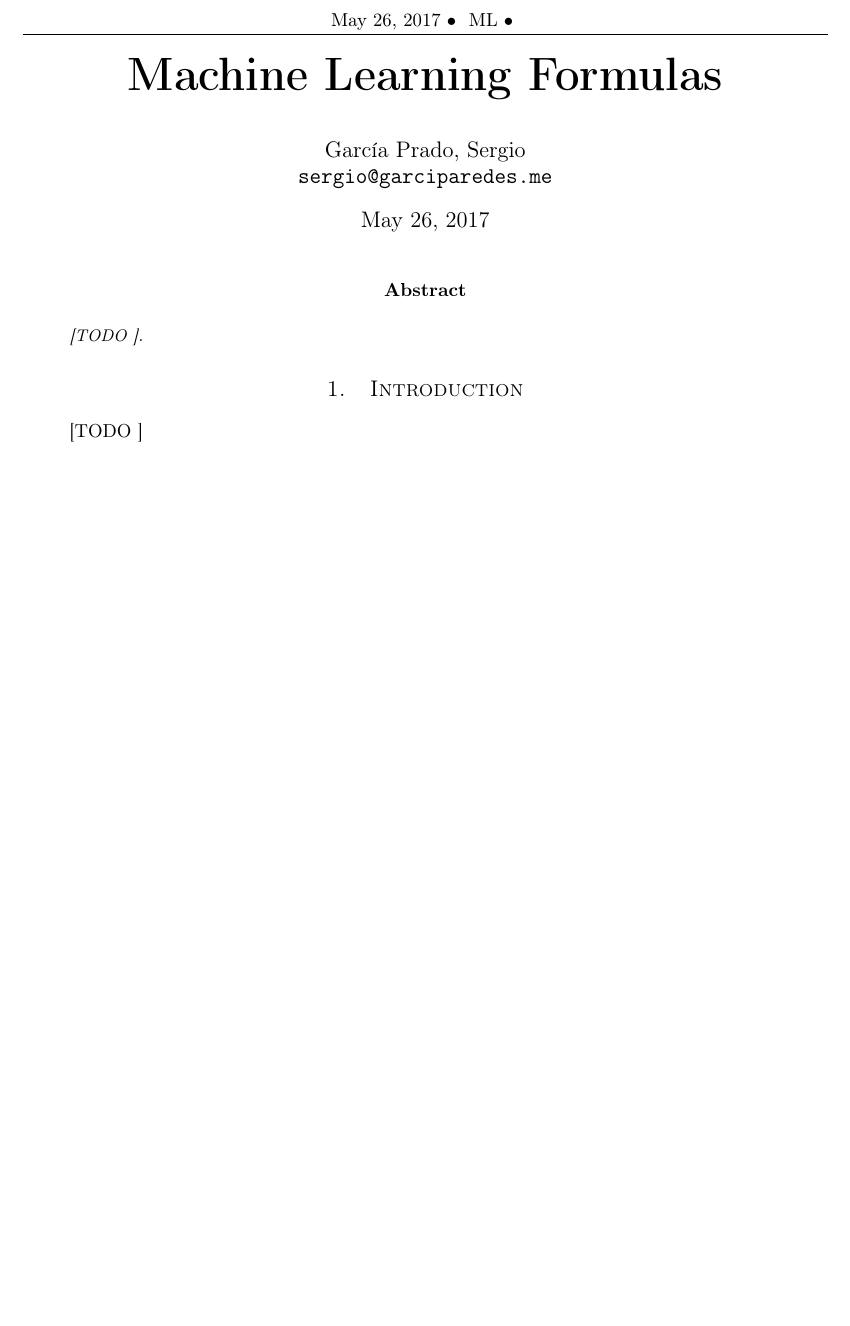
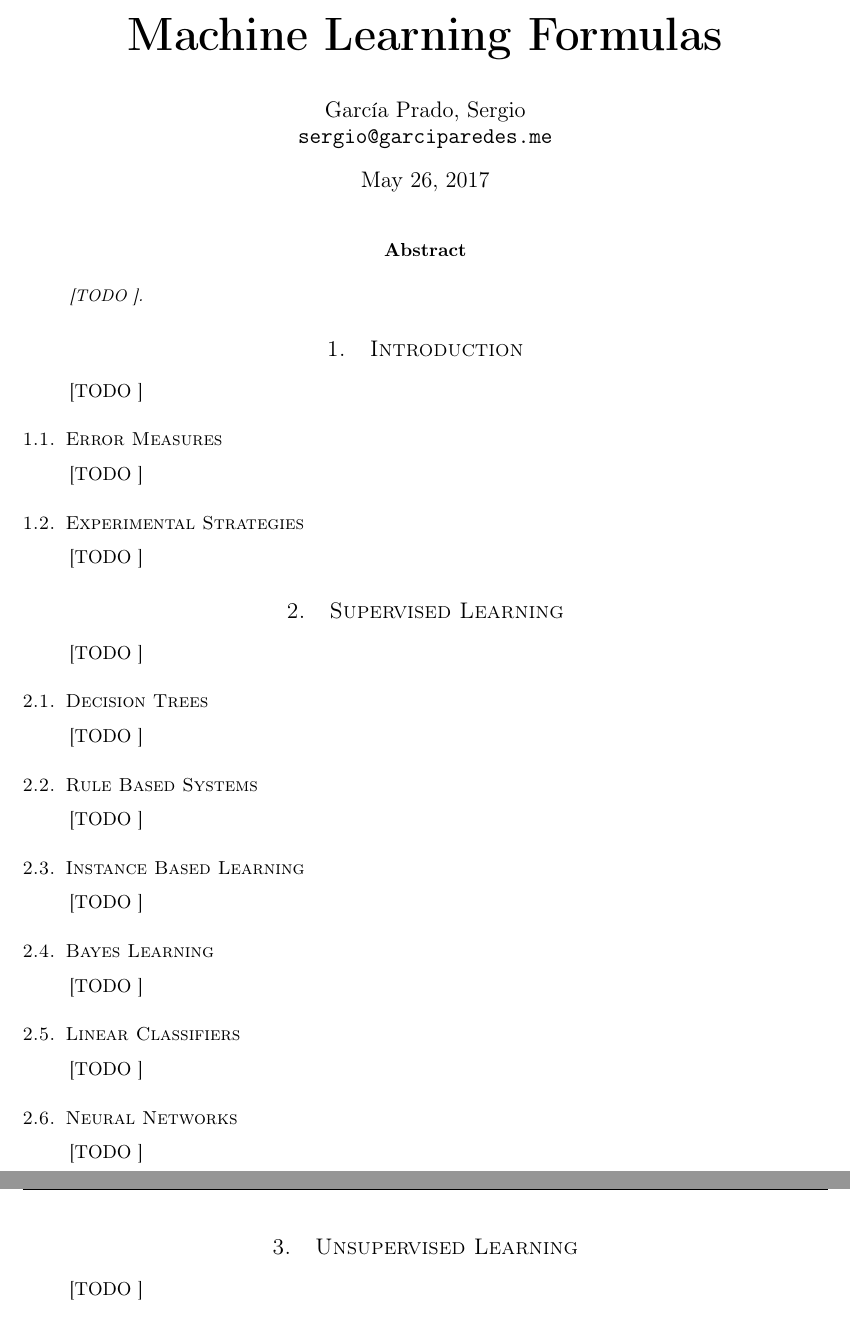
Before and after one commit to garciparedes/machine-learning-formulas, a LaTeX paper (document.tex, which reads myvars.sty): part of the page before the commit and two parts of pages 1 and 2 of 2 after it, the two joined at a grey line, cut at the place of the change, the shorter picture padded with empty space. Compiled offline with pdfLaTeX.

Commit message:
Working on initial document structure

```diff
--- a/document.tex
+++ b/document.tex
@@ -34,6 +34,63 @@
 			\paragraph{}
 			[TODO ]
 
+			\subsection{Error Measures}
+
+				\paragraph{}
+				[TODO ]
+
+			\subsection{Experimental Strategies}
+
+				\paragraph{}
+				[TODO ]
+
+	\section{Supervised Learning}
+	\label{sec:supervised-learning}
+
+		\paragraph{}
+		[TODO ]
+
+		\subsection{Decision Trees}
+		\label{sec:decision-trees}
+
+			\paragraph{}
+			[TODO ]
+
+		\subsection{Rule Based Systems}
+		\label{sec:decision-trees}
+
+			\paragraph{}
+			[TODO ]
+
+		\subsection{Instance Based Learning}
+		\label{sec:decision-trees}
+
+			\paragraph{}
+			[TODO ]
+
+		\subsection{Bayes Learning}
+		\label{sec:decision-trees}
+
+			\paragraph{}
+			[TODO ]
+
+		\subsection{Linear Classifiers}
+		\label{sec:decision-trees}
+
+			\paragraph{}
+			[TODO ]
+
+		\subsection{Neural Networks}
+		\label{sec:decision-trees}
+
+			\paragraph{}
+			[TODO ]
+
+	\section{Unsupervised Learning}
+	\label{sec:unsupervised-learning}
+
+			\paragraph{}
+			[TODO ]
 
 %-----------------------------
 %	Bibliographic references
--- a/myvars.sty
+++ b/myvars.sty
@@ -1,10 +1,6 @@
 % !TEX root = ./document.tex
 
 \ProvidesPackage{myvars}
-
-\newcommand{\mysubject}{
-  ML
-}
 
 \newcommand{\mytitle}{
   Machine Learning Formulas
@@ -30,5 +26,5 @@
   \mydate
 }
 \newcommand{\myhead}{
-  \mydate \ $\bullet$ \mysubject $\bullet$ \title
+  \mydate \ $\bullet$ \mytitle
 }
```
Also changed, not shown: README.md, document.pdf.
